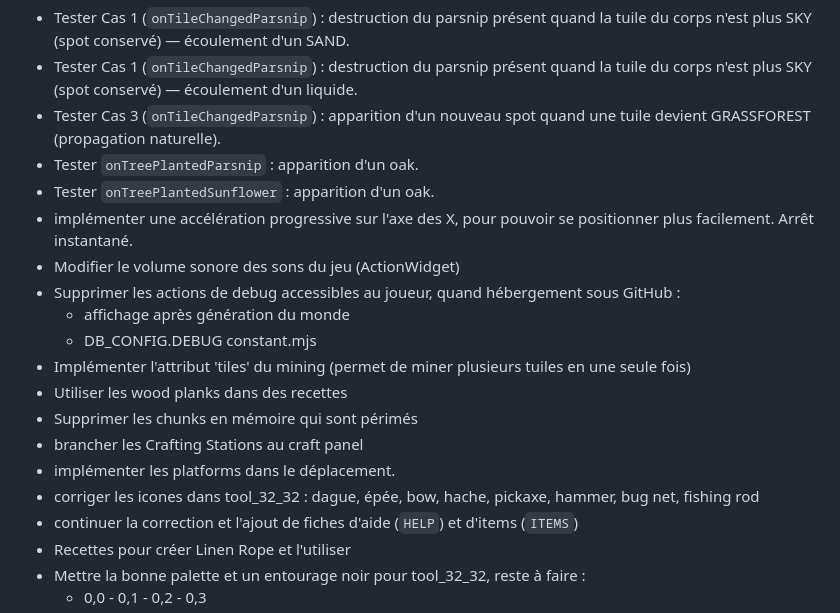
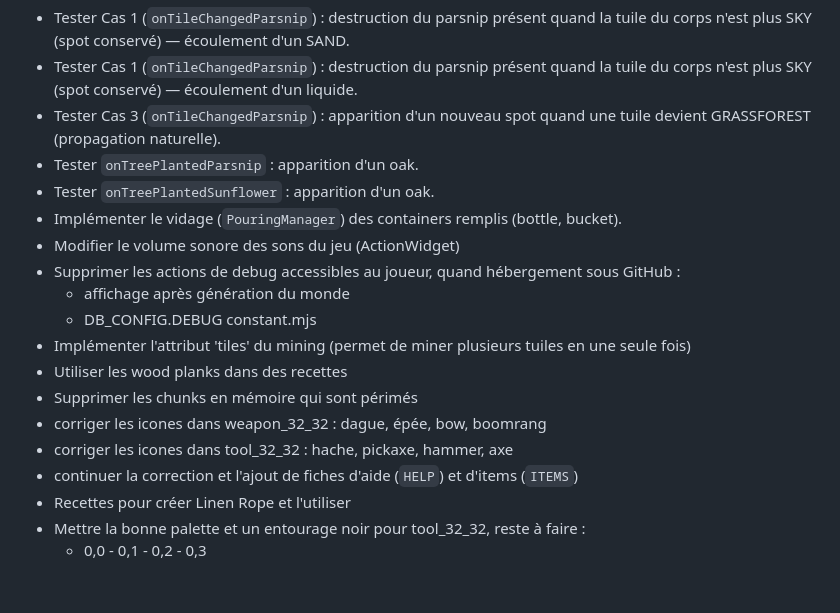
Before and after one commit to Rigalto/sixty-below, a Markdown page: doc/ROADMAP.md, the part around the change. Drawn GitHub-style; blank space fills up the shorter version.

Commit message:
Mise à jour avancement

```diff
--- a/doc/ROADMAP.md
+++ b/doc/ROADMAP.md
@@ -12,7 +12,7 @@
 - Tester Cas 3 (`onTileChangedParsnip`) : apparition d'un nouveau spot quand une tuile devient GRASSFOREST (propagation naturelle).
 - Tester `onTreePlantedParsnip` : apparition d'un oak.
 - Tester `onTreePlantedSunflower` : apparition d'un oak.
-- implémenter une accélération progressive sur l'axe des X, pour pouvoir se positionner plus facilement. Arrêt instantané.
+- Implémenter le vidage (`PouringManager`) des containers remplis (bottle, bucket).
 - Modifier le volume sonore des sons du jeu (ActionWidget)
 - Supprimer les actions de debug accessibles au joueur, quand hébergement sous GitHub :
   - affichage après génération du monde
@@ -20,9 +20,8 @@
 - Implémenter l'attribut 'tiles' du mining (permet de miner plusieurs tuiles en une seule fois)
 - Utiliser les wood planks dans des recettes
 - Supprimer les chunks en mémoire qui sont périmés
-- brancher les Crafting Stations au craft panel
-- implémenter les platforms dans le déplacement.
-- corriger les icones dans tool_32_32 : dague, épée, bow, hache, pickaxe, hammer, bug net, fishing rod
+- corriger les icones dans weapon_32_32 : dague, épée, bow, boomrang
+- corriger les icones dans tool_32_32 : hache, pickaxe, hammer, axe
 - continuer la correction et l'ajout de fiches d'aide (`HELP`) et d'items (`ITEMS`)
 - Recettes pour créer Linen Rope et l'utiliser
 - Mettre la bonne palette et un entourage noir pour tool_32_32, reste à faire :
```
